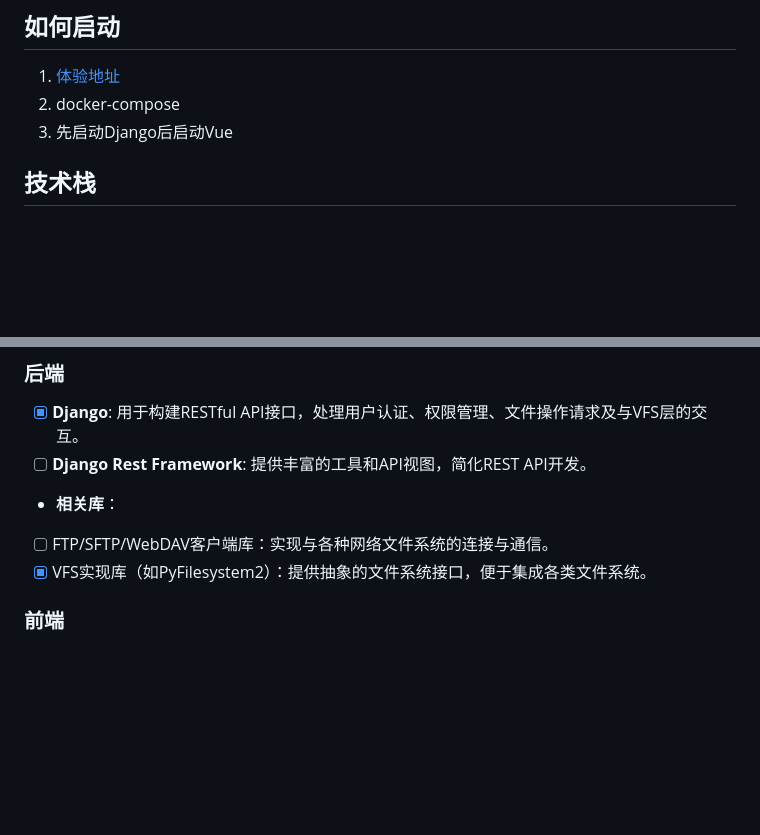
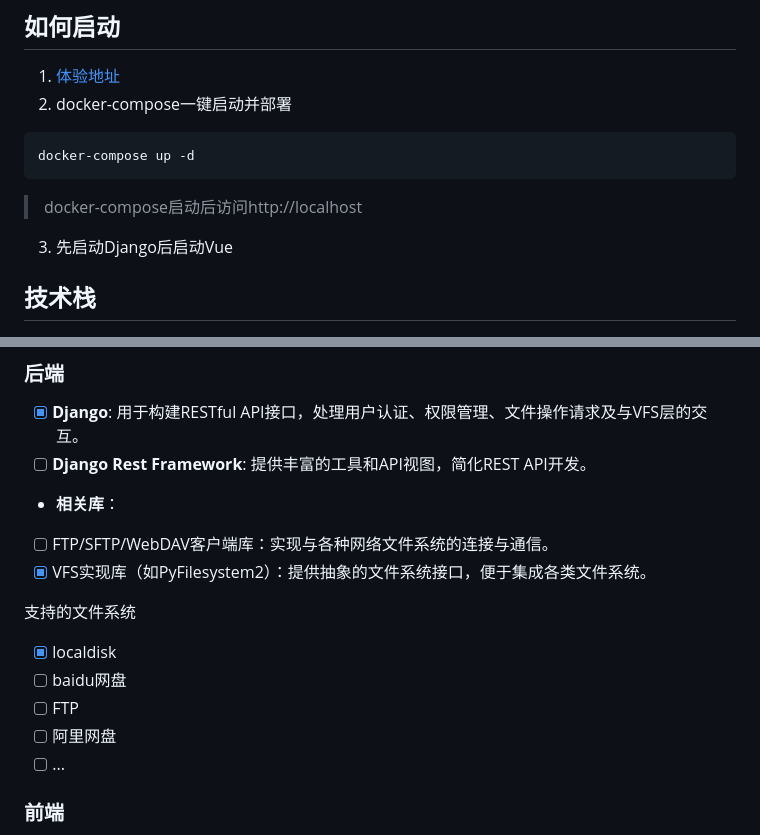
Before and after one commit to zgx949/miniOS, a Markdown page: README.md, 2 parts joined by grey strips. Drawn GitHub-style; blank space fills up the shorter version.

Commit message:
docx: added docker-compose up command

````diff
--- a/README.md
+++ b/README.md
@@ -6,7 +6,12 @@
 
 ## 如何启动
 1. [体验地址](https://win.lefthand.top)
-2. docker-compose
+2. docker-compose一键启动并部署
+```shell
+docker-compose up -d
+```
+> docker-compose启动后访问http://localhost
+
 3. 先启动Django后启动Vue
 ## 技术栈
 
@@ -18,6 +23,12 @@
 - [ ] FTP/SFTP/WebDAV客户端库：实现与各种网络文件系统的连接与通信。
 - [x] VFS实现库（如PyFilesystem2）：提供抽象的文件系统接口，便于集成各类文件系统。
 
+支持的文件系统
+- [x] localdisk
+- [ ] baidu网盘
+- [ ] FTP
+- [ ] 阿里网盘
+- [ ] ...
 ### 前端
 - [x] **Vue.js**: 用于构建响应式、组件化的用户界面，实现文件浏览、编辑、上传、下载等功能。
 - [ ] **Vuex**: 管理前端状态，同步与文件操作相关的数据。
````
